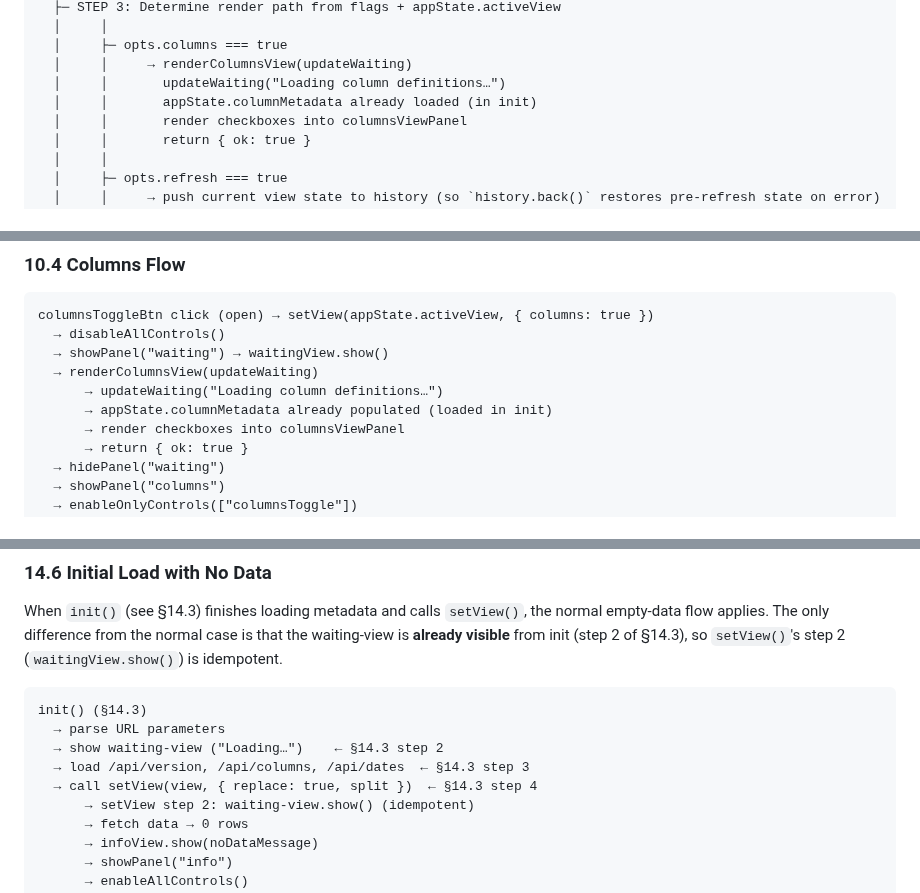
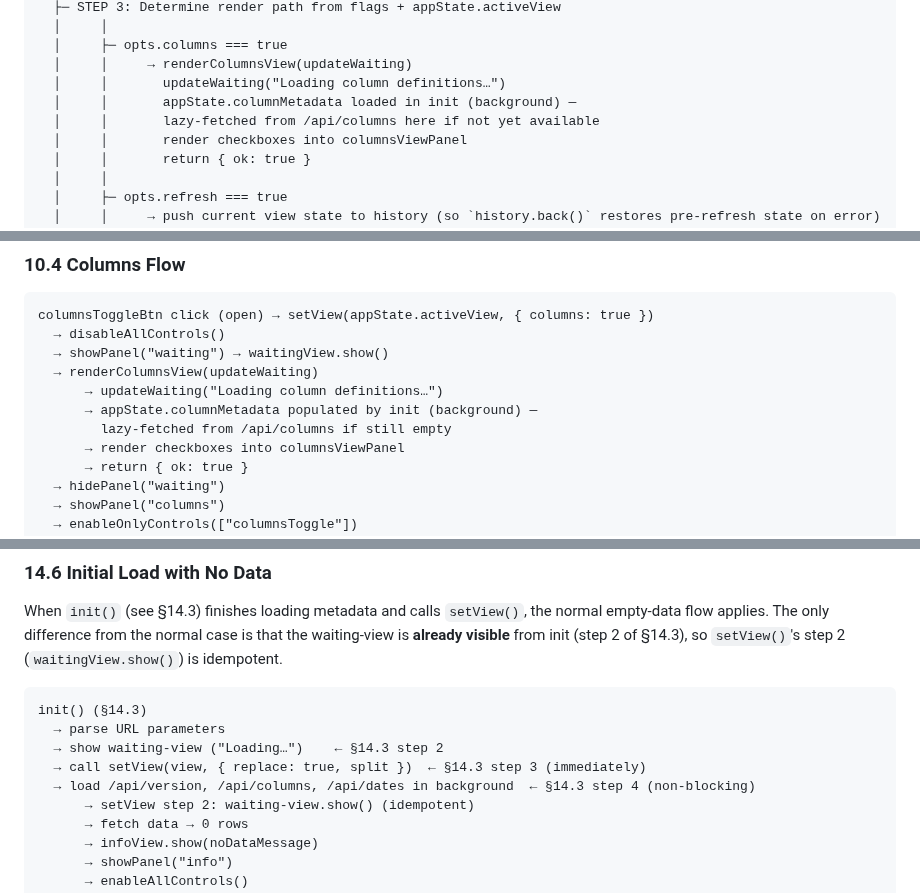
Before and after one commit to stoflom/deye-logger, a Markdown page: frontend/frontend-design.md, 3 parts joined by grey strips. Drawn GitHub-style.

```diff
--- a/frontend/frontend-design.md
+++ b/frontend/frontend-design.md
@@ -243,7 +243,8 @@ setView(view, opts?)
   │     ├─ opts.columns === true
   │     │     → renderColumnsView(updateWaiting)
   │     │       updateWaiting("Loading column definitions…")
-  │     │       appState.columnMetadata already loaded (in init)
+  │     │       appState.columnMetadata loaded in init (background) —
+  │     │       lazy-fetched from /api/columns here if not yet available
   │     │       render checkboxes into columnsViewPanel
   │     │       return { ok: true }
   │     │
@@ -732,7 +733,8 @@ columnsToggleBtn click (open) → setView(appState.activeView, { columns: true }
   → showPanel("waiting") → waitingView.show()
   → renderColumnsView(updateWaiting)
       → updateWaiting("Loading column definitions…")
-      → appState.columnMetadata already populated (loaded in init)
+      → appState.columnMetadata populated by init (background) —
+        lazy-fetched from /api/columns if still empty
       → render checkboxes into columnsViewPanel
       → return { ok: true }
   → hidePanel("waiting")
@@ -969,8 +973,8 @@ When `init()` (see §14.3) finishes loading metadata and calls `setView()`, the
 init() (§14.3)
   → parse URL parameters
   → show waiting-view ("Loading…")    ← §14.3 step 2
-  → load /api/version, /api/columns, /api/dates  ← §14.3 step 3
-  → call setView(view, { replace: true, split })  ← §14.3 step 4
+  → call setView(view, { replace: true, split })  ← §14.3 step 3 (immediately)
+  → load /api/version, /api/columns, /api/dates in background  ← §14.3 step 4 (non-blocking)
       → setView step 2: waiting-view.show() (idempotent)
       → fetch data → 0 rows
       → infoView.show(noDataMessage)
```
Also changed, not shown: other parts of frontend/frontend-design.md (+20 -16 lines).
